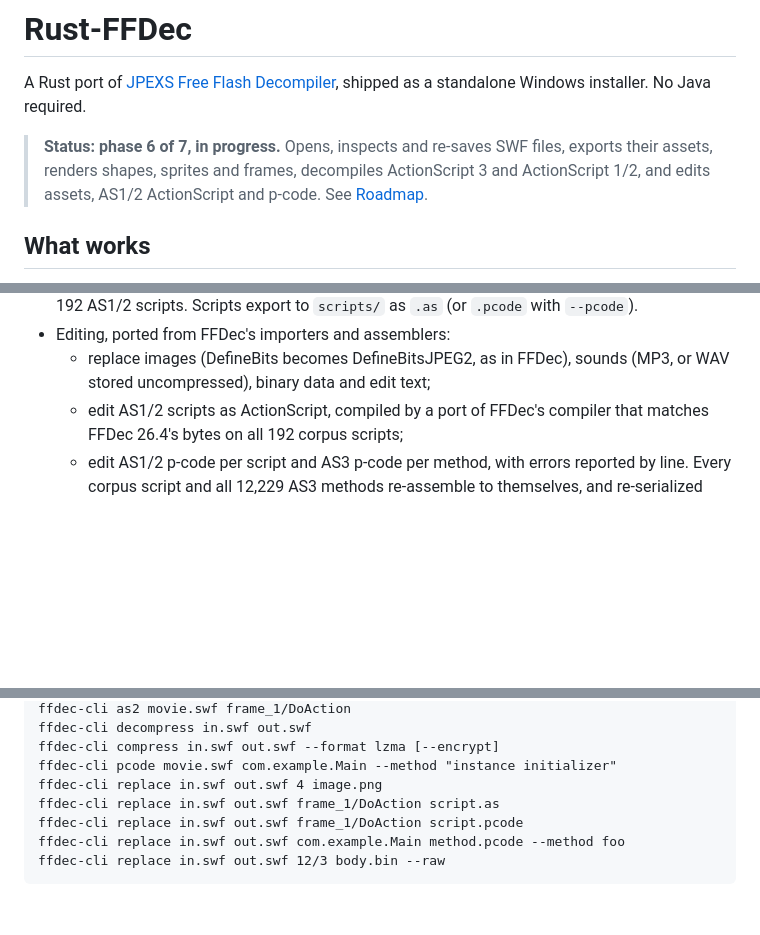
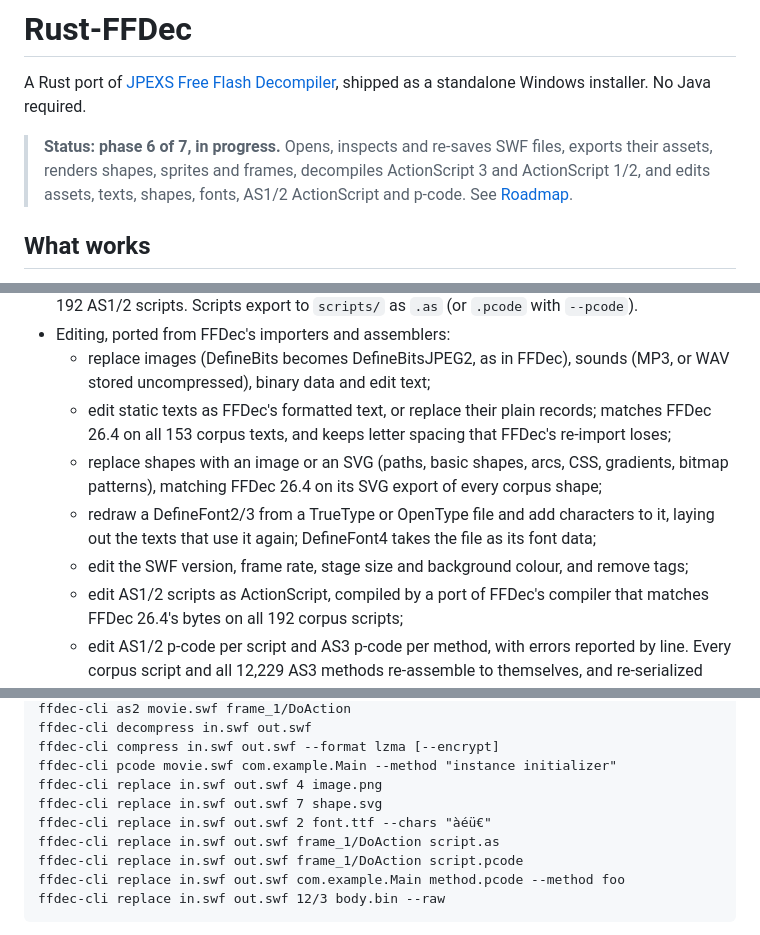
Before and after one commit to AallynReed/Lumen-SWF, a Markdown page: README.md, 3 parts joined by grey strips. Rendered like a GitHub page; blank space fills up the shorter version.

Commit message:
Document text, shape, font and header editing

```diff
--- a/README.md
+++ b/README.md
@@ -2,7 +2,7 @@
 
 A Rust port of [JPEXS Free Flash Decompiler](https://github.com/jindrapetrik/jpexs-decompiler), shipped as a standalone Windows installer. No Java required.
 
-> **Status: phase 6 of 7, in progress.** Opens, inspects and re-saves SWF files, exports their assets, renders shapes, sprites and frames, decompiles ActionScript 3 and ActionScript 1/2, and edits assets, AS1/2 ActionScript and p-code. See [Roadmap](#roadmap).
+> **Status: phase 6 of 7, in progress.** Opens, inspects and re-saves SWF files, exports their assets, renders shapes, sprites and frames, decompiles ActionScript 3 and ActionScript 1/2, and edits assets, texts, shapes, fonts, AS1/2 ActionScript and p-code. See [Roadmap](#roadmap).
 
 ## What works
 
@@ -29,6 +29,10 @@ A Rust port of [JPEXS Free Flash Decompiler](https://github.com/jindrapetrik/jpe
 - ActionScript 1/2 decompiler, a port of FFDec's: AS2 classes and interfaces rebuilt from `__Packages` scripts, with their undeclared fields. It reproduces all 84 of JPEXS's AS1/2 expectations, and its ActionScript and p-code match FFDec 26.4's on every one of the corpus's 192 AS1/2 scripts. Scripts export to `scripts/` as `.as` (or `.pcode` with `--pcode`).
 - Editing, ported from FFDec's importers and assemblers:
   - replace images (DefineBits becomes DefineBitsJPEG2, as in FFDec), sounds (MP3, or WAV stored uncompressed), binary data and edit text;
+  - edit static texts as FFDec's formatted text, or replace their plain records; matches FFDec 26.4 on all 153 corpus texts, and keeps letter spacing that FFDec's re-import loses;
+  - replace shapes with an image or an SVG (paths, basic shapes, arcs, CSS, gradients, bitmap patterns), matching FFDec 26.4 on its SVG export of every corpus shape;
+  - redraw a DefineFont2/3 from a TrueType or OpenType file and add characters to it, laying out the texts that use it again; DefineFont4 takes the file as its font data;
+  - edit the SWF version, frame rate, stage size and background colour, and remove tags;
   - edit AS1/2 scripts as ActionScript, compiled by a port of FFDec's compiler that matches FFDec 26.4's bytes on all 192 corpus scripts;
   - edit AS1/2 p-code per script and AS3 p-code per method, with errors reported by line. Every corpus script and all 12,229 AS3 methods re-assemble to themselves, and re-serialized ABCs match byte for byte;
   - an edited AS3 method's stack, scope and register limits grow to fit its code. FFDec keeps the old limits, so its p-code edits can fail Flash Player's verifier.
@@ -60,6 +64,8 @@ ffdec-cli decompress in.swf out.swf
 ffdec-cli compress in.swf out.swf --format lzma [--encrypt]
 ffdec-cli pcode movie.swf com.example.Main --method "instance initializer"
 ffdec-cli replace in.swf out.swf 4 image.png
+ffdec-cli replace in.swf out.swf 7 shape.svg
+ffdec-cli replace in.swf out.swf 2 font.ttf --chars "àéü€"
 ffdec-cli replace in.swf out.swf frame_1/DoAction script.as
 ffdec-cli replace in.swf out.swf frame_1/DoAction script.pcode
 ffdec-cli replace in.swf out.swf com.example.Main method.pcode --method foo
```
Also changed, not shown: other parts of README.md (+1 -1 lines).
